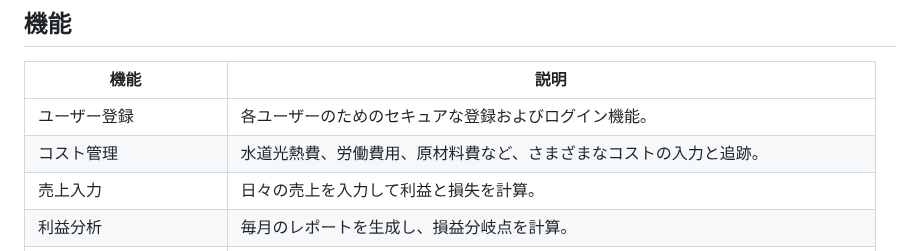
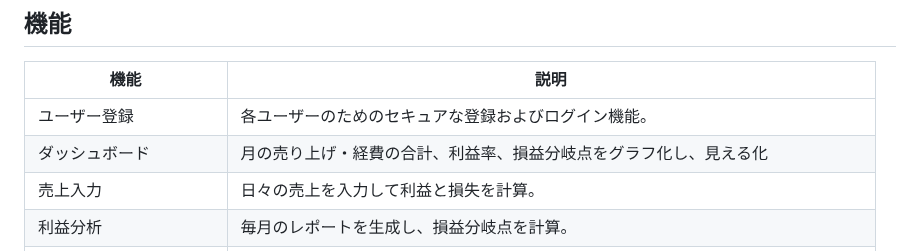
Before and after one commit to Yasakatsu/BistroBucks, a Markdown page: README.md, the part around the change. Rendered like a GitHub page.

```diff
--- a/README.md
+++ b/README.md
@@ -8,7 +8,7 @@ BistroBucks（ビストロ・バックス）は、レストランオーナーが
 | 機能                 | 説明                                                                                  |
 |--------------------|--------------------------------------------------------------------------------------|
 | ユーザー登録        | 各ユーザーのためのセキュアな登録およびログイン機能。                                      |
-| コスト管理           | 水道光熱費、労働費用、原材料費など、さまざまなコストの入力と追跡。                           |
+| ダッシュボード       | 月の売り上げ・経費の合計、利益率、損益分岐点をグラフ化し、見える化                           |
 | 売上入力             | 日々の売上を入力して利益と損失を計算。                                                  |
 | 利益分析             | 毎月のレポートを生成し、損益分岐点を計算。                                              |
 | レポートのエクスポート | ExcelやCSV形式でデータをエクスポートしてさらなる分析を行う。                            |
```
